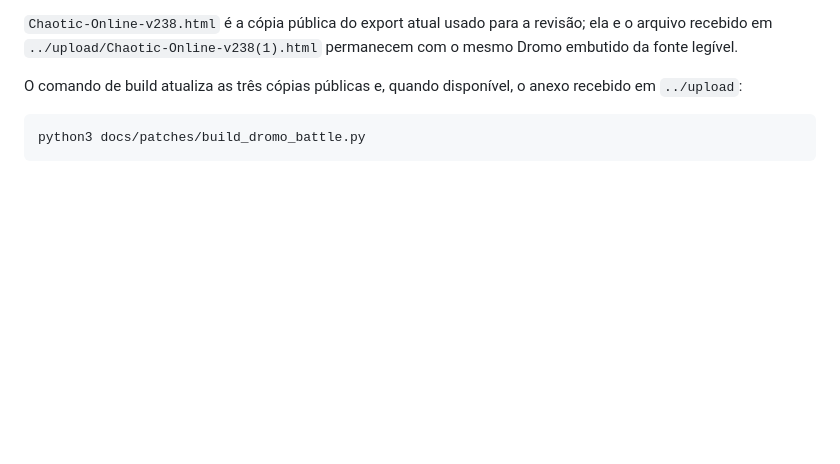
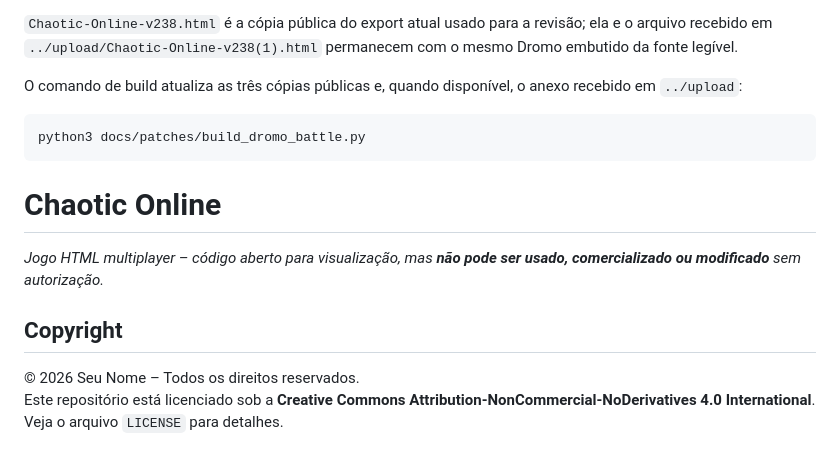
Before and after one commit to ciscoleao/chaotic-online, a Markdown page: README.md, the part around the change. GitHub-like rendering; blank space fills up the shorter version.

````diff
--- a/README.md
+++ b/README.md
@@ -72,3 +72,11 @@ recebido em `../upload`:
 ```bash
 python3 docs/patches/build_dromo_battle.py
 ```
+# Chaotic Online
+
+*Jogo HTML multiplayer – código aberto para visualização, mas **não pode ser usado, comercializado ou modificado** sem autorização.*
+
+## Copyright
+
+© 2026 Seu Nome – Todos os direitos reservados.
+Este repositório está licenciado sob a **Creative Commons Attribution‑NonCommercial‑NoDerivatives 4.0 International**. Veja o arquivo `LICENSE` para detalhes.
````
